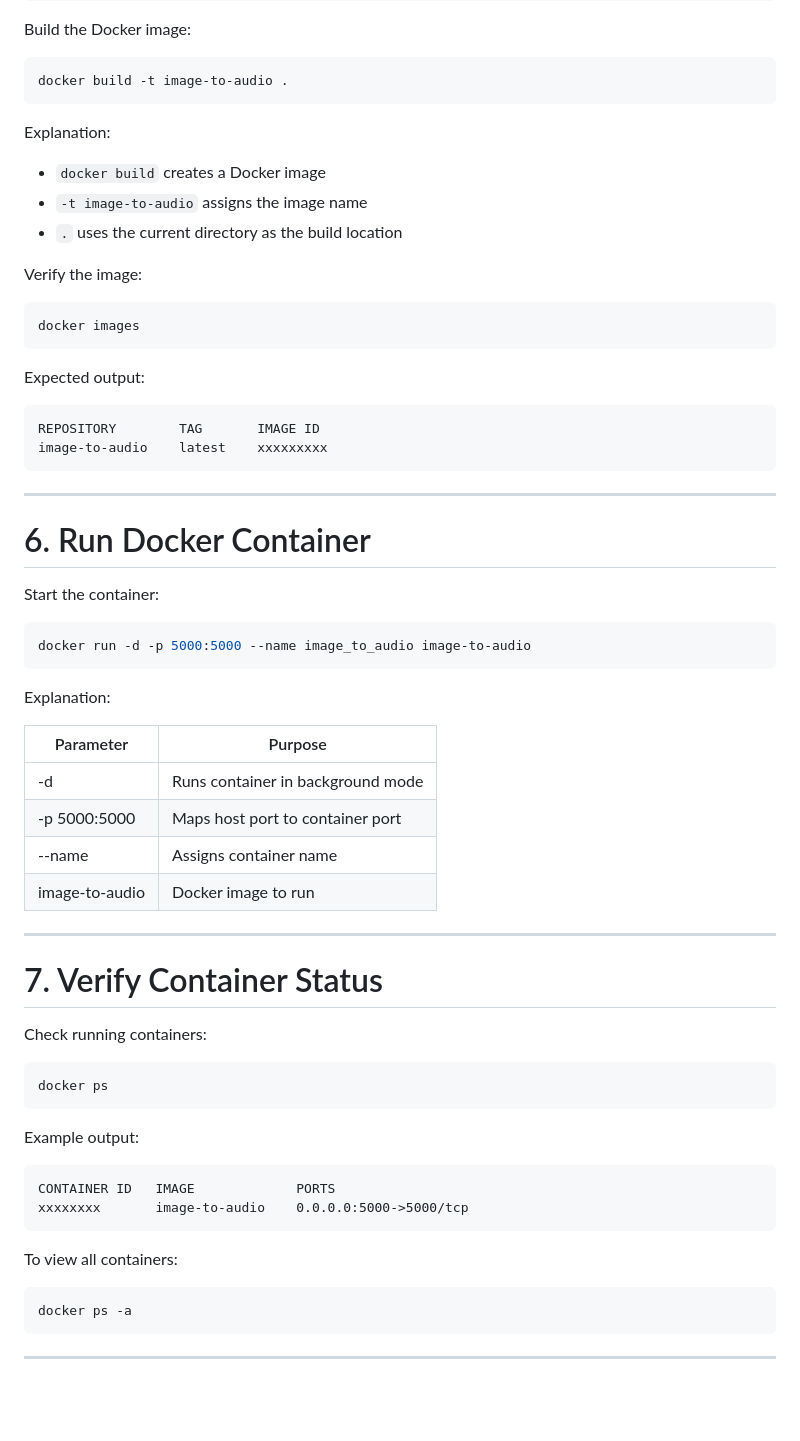
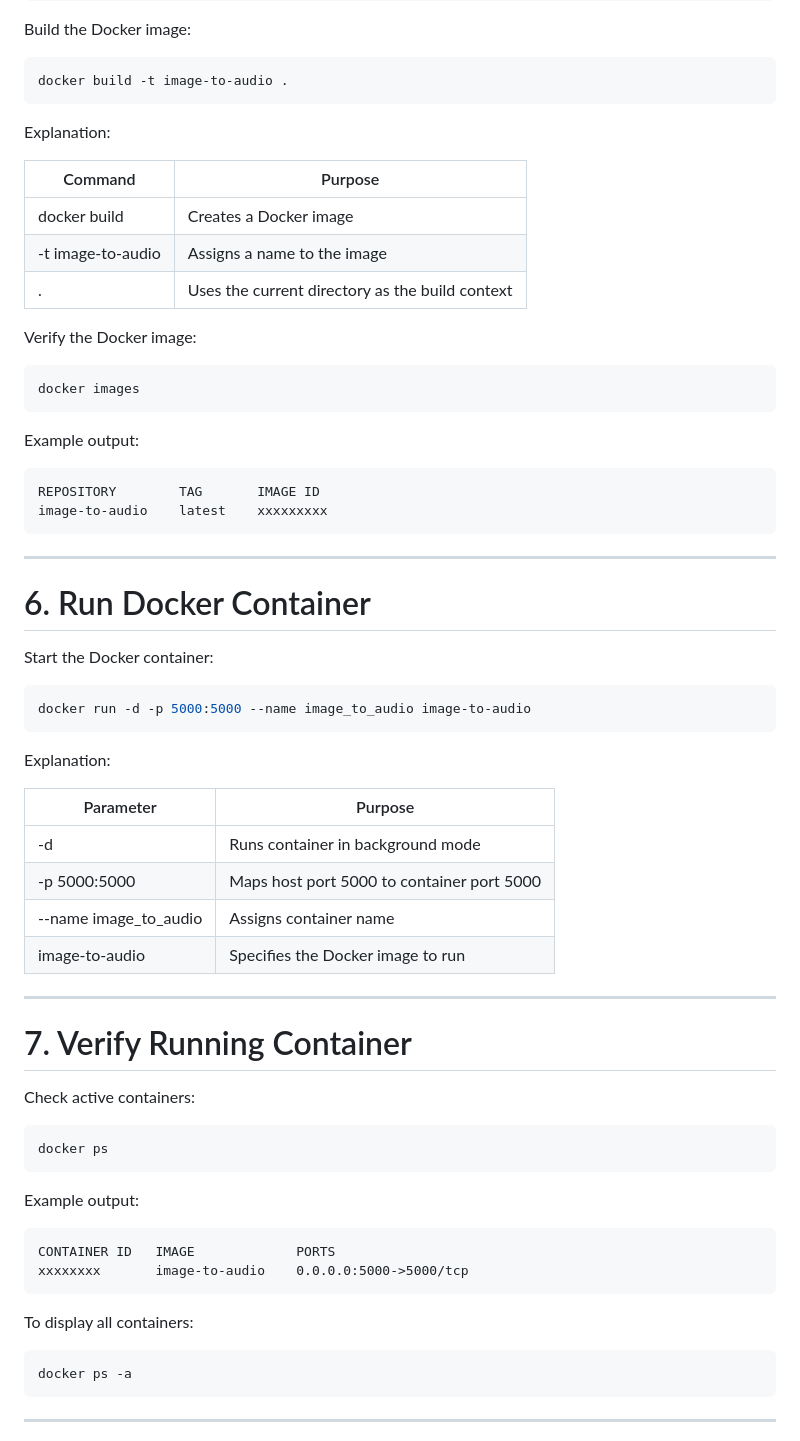
Before and after one commit to codebrew09/MonReader, a Markdown page: docs/Docker_Implementation.md, the part around one of its changes. Drawn GitHub-style; blank space fills up the shorter version.

````diff
--- a/docs/Docker_Implementation.md
+++ b/docs/Docker_Implementation.md
@@ -192,21 +188,24 @@ Build the Docker image:
 docker build -t image-to-audio .
 ```
 
+
 Explanation:
 
-- `docker build` creates a Docker image
-- `-t image-to-audio` assigns the image name
-- `.` uses the current directory as the build location
+| Command | Purpose |
+|---------|---------|
+| docker build | Creates a Docker image |
+| -t image-to-audio | Assigns a name to the image |
+| . | Uses the current directory as the build context |
 
 
-Verify the image:
+Verify the Docker image:
 
 ```bash
 docker images
 ```
 
 
-Expected output:
+Example output:
 
 ```
 REPOSITORY        TAG       IMAGE ID
@@ -218,7 +217,7 @@ image-to-audio    latest    xxxxxxxxx
 
 # 6. Run Docker Container
 
-Start the container:
+Start the Docker container:
 
 ```bash
 docker run -d -p 5000:5000 --name image_to_audio image-to-audio
@@ -230,20 +229,21 @@ Explanation:
 | Parameter | Purpose |
 |-----------|---------|
 | -d | Runs container in background mode |
-| -p 5000:5000 | Maps host port to container port |
-| --name | Assigns container name |
-| image-to-audio | Docker image to run |
+| -p 5000:5000 | Maps host port 5000 to container port 5000 |
+| --name image_to_audio | Assigns container name |
+| image-to-audio | Specifies the Docker image to run |
 
 
 ---
 
-# 7. Verify Container Status
+# 7. Verify Running Container
 
-Check running containers:
+Check active containers:
 
 ```bash
 docker ps
 ```
+
 
 Example output:
 
@@ -253,7 +253,7 @@ xxxxxxxx       image-to-audio    0.0.0.0:5000->5000/tcp
 ```
 
 
-To view all containers:
+To display all containers:
 
 ```bash
 docker ps -a
````
Also changed, not shown: other parts of docs/Docker_Implementation.md (+54 -54 lines).
